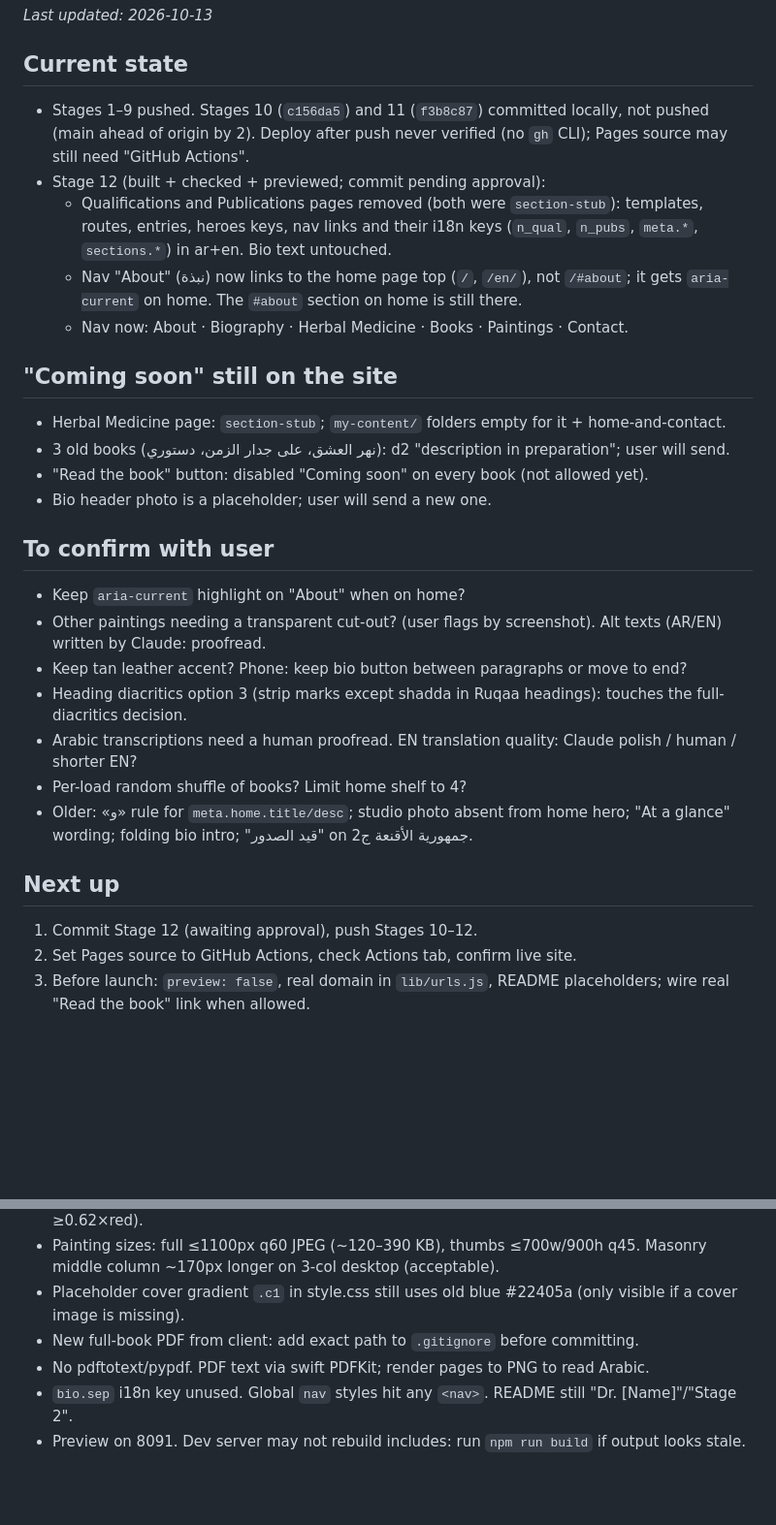
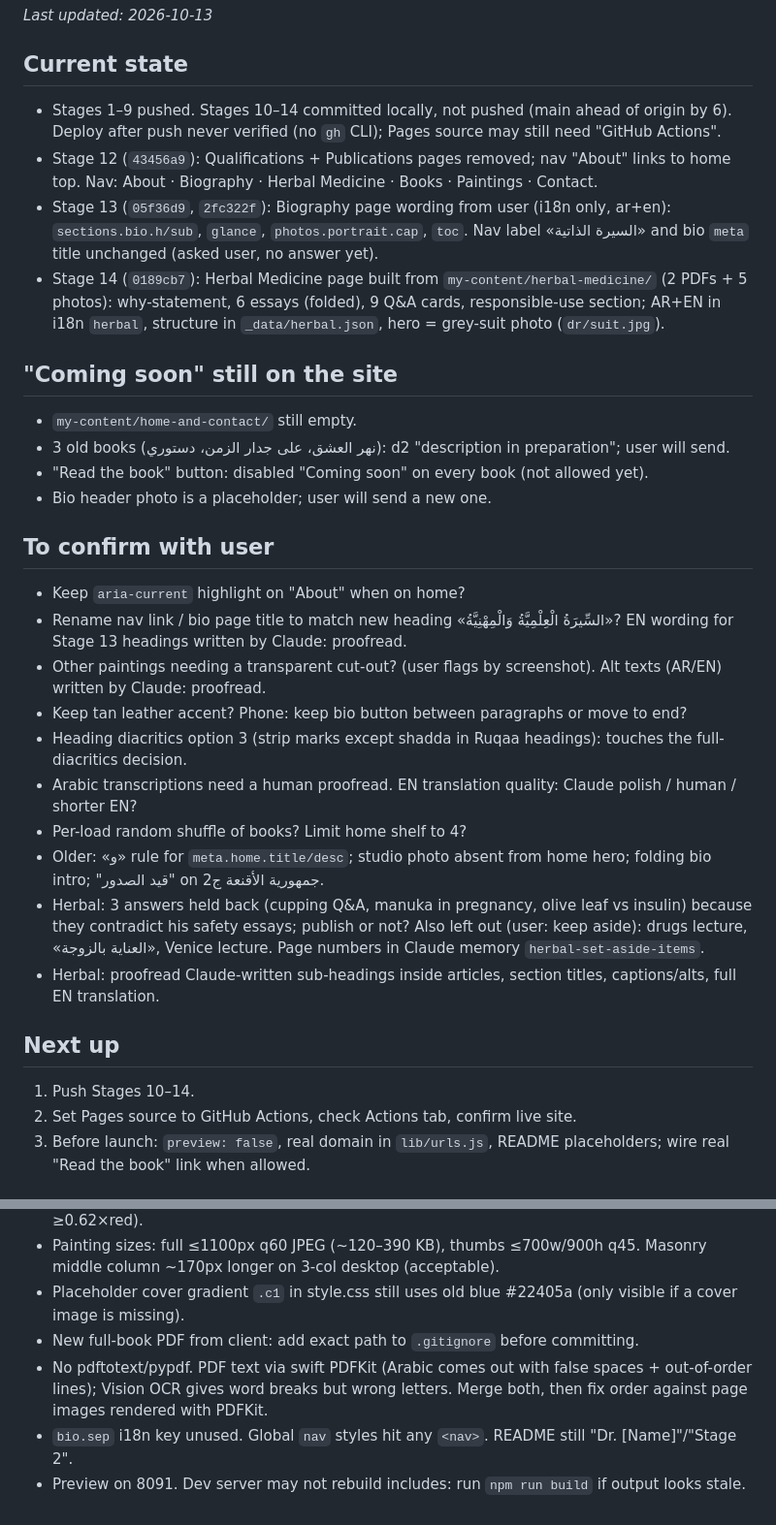
Before and after one commit to Akk-d/Publisher_Artist_Personal_Site, a Markdown page: docs/memory/PROGRESS.md, 2 parts joined by grey strips. Shown at 97% size. Rendered like a GitHub page; blank space fills up the shorter version.

Commit message:
Stage 14: update memory (herbal page, held-back answers, PDF extraction notes)

```diff
--- a/docs/memory/PROGRESS.md
+++ b/docs/memory/PROGRESS.md
@@ -1,26 +1,28 @@
 # Progress
 _Last updated: 2026-10-13_
 ## Current state
-- Stages 1–9 pushed. Stages 10 (`c156da5`) and 11 (`f3b8c87`) committed locally, not pushed (main ahead of origin by 2). Deploy after push never verified (no `gh` CLI); Pages source may still need "GitHub Actions".
-- Stage 12 (built + checked + previewed; commit pending approval):
-  - Qualifications and Publications pages removed (both were `section-stub`): templates, routes, entries, heroes keys, nav links and their i18n keys (`n_qual`, `n_pubs`, `meta.*`, `sections.*`) in ar+en. Bio text untouched.
-  - Nav "About" (نبذة) now links to the home page top (`/`, `/en/`), not `/#about`; it gets `aria-current` on home. The `#about` section on home is still there.
-  - Nav now: About · Biography · Herbal Medicine · Books · Paintings · Contact.
+- Stages 1–9 pushed. Stages 10–14 committed locally, not pushed (main ahead of origin by 6). Deploy after push never verified (no `gh` CLI); Pages source may still need "GitHub Actions".
+- Stage 12 (`43456a9`): Qualifications + Publications pages removed; nav "About" links to home top. Nav: About · Biography · Herbal Medicine · Books · Paintings · Contact.
+- Stage 13 (`05f36d9`, `2fc322f`): Biography page wording from user (i18n only, ar+en): `sections.bio.h/sub`, `glance`, `photos.portrait.cap`, `toc`. Nav label «السيرة الذاتية» and bio `meta` title unchanged (asked user, no answer yet).
+- Stage 14 (`0189cb7`): Herbal Medicine page built from `my-content/herbal-medicine/` (2 PDFs + 5 photos): why-statement, 6 essays (folded), 9 Q&A cards, responsible-use section; AR+EN in i18n `herbal`, structure in `_data/herbal.json`, hero = grey-suit photo (`dr/suit.jpg`).
 ## "Coming soon" still on the site
-- Herbal Medicine page: `section-stub`; `my-content/` folders empty for it + home-and-contact.
+- `my-content/home-and-contact/` still empty.
 - 3 old books (نهر العشق، على جدار الزمن، دستوري): d2 "description in preparation"; user will send.
 - "Read the book" button: disabled "Coming soon" on every book (not allowed yet).
 - Bio header photo is a placeholder; user will send a new one.
 ## To confirm with user
 - Keep `aria-current` highlight on "About" when on home?
+- Rename nav link / bio page title to match new heading «السِّيرَةُ الْعِلْمِيَّةُ وَالْمِهْنِيَّةُ»? EN wording for Stage 13 headings written by Claude: proofread.
 - Other paintings needing a transparent cut-out? (user flags by screenshot). Alt texts (AR/EN) written by Claude: proofread.
 - Keep tan leather accent? Phone: keep bio button between paragraphs or move to end?
 - Heading diacritics option 3 (strip marks except shadda in Ruqaa headings): touches the full-diacritics decision.
 - Arabic transcriptions need a human proofread. EN translation quality: Claude polish / human / shorter EN?
 - Per-load random shuffle of books? Limit home shelf to 4?
-- Older: «و» rule for `meta.home.title/desc`; studio photo absent from home hero; "At a glance" wording; folding bio intro; "قيد الصدور" on جمهورية الأقنعة ج2.
+- Older: «و» rule for `meta.home.title/desc`; studio photo absent from home hero; folding bio intro; "قيد الصدور" on جمهورية الأقنعة ج2.
+- Herbal: 3 answers held back (cupping Q&A, manuka in pregnancy, olive leaf vs insulin) because they contradict his safety essays; publish or not? Also left out (user: keep aside): drugs lecture, «العناية بالزوجة», Venice lecture. Page numbers in Claude memory `herbal-set-aside-items`.
+- Herbal: proofread Claude-written sub-headings inside articles, section titles, captions/alts, full EN translation.
 ## Next up
-1. Commit Stage 12 (awaiting approval), push Stages 10–12.
+1. Push Stages 10–14.
 2. Set Pages source to GitHub Actions, check Actions tab, confirm live site.
 3. Before launch: `preview: false`, real domain in `lib/urls.js`, README placeholders; wire real "Read the book" link when allowed.
 ## Known issues
@@ -28,6 +30,6 @@ _Last updated: 2026-10-13_
 - Painting sizes: full ≤1100px q60 JPEG (~120–390 KB), thumbs ≤700w/900h q45. Masonry middle column ~170px longer on 3-col desktop (acceptable).
 - Placeholder cover gradient `.c1` in style.css still uses old blue #22405a (only visible if a cover image is missing).
 - New full-book PDF from client: add exact path to `.gitignore` before committing.
-- No pdftotext/pypdf. PDF text via swift PDFKit; render pages to PNG to read Arabic.
+- No pdftotext/pypdf. PDF text via swift PDFKit (Arabic comes out with false spaces + out-of-order lines); Vision OCR gives word breaks but wrong letters. Merge both, then fix order against page images rendered with PDFKit.
 - `bio.sep` i18n key unused. Global `nav` styles hit any `<nav>`. README still "Dr. [Name]"/"Stage 2".
 - Preview on 8091. Dev server may not rebuild includes: run `npm run build` if output looks stale.
```
Also changed, not shown: docs/memory/ARCHITECTURE.md (+5 -4 lines), docs/memory/DECISIONS.md (+1 -0 lines).
